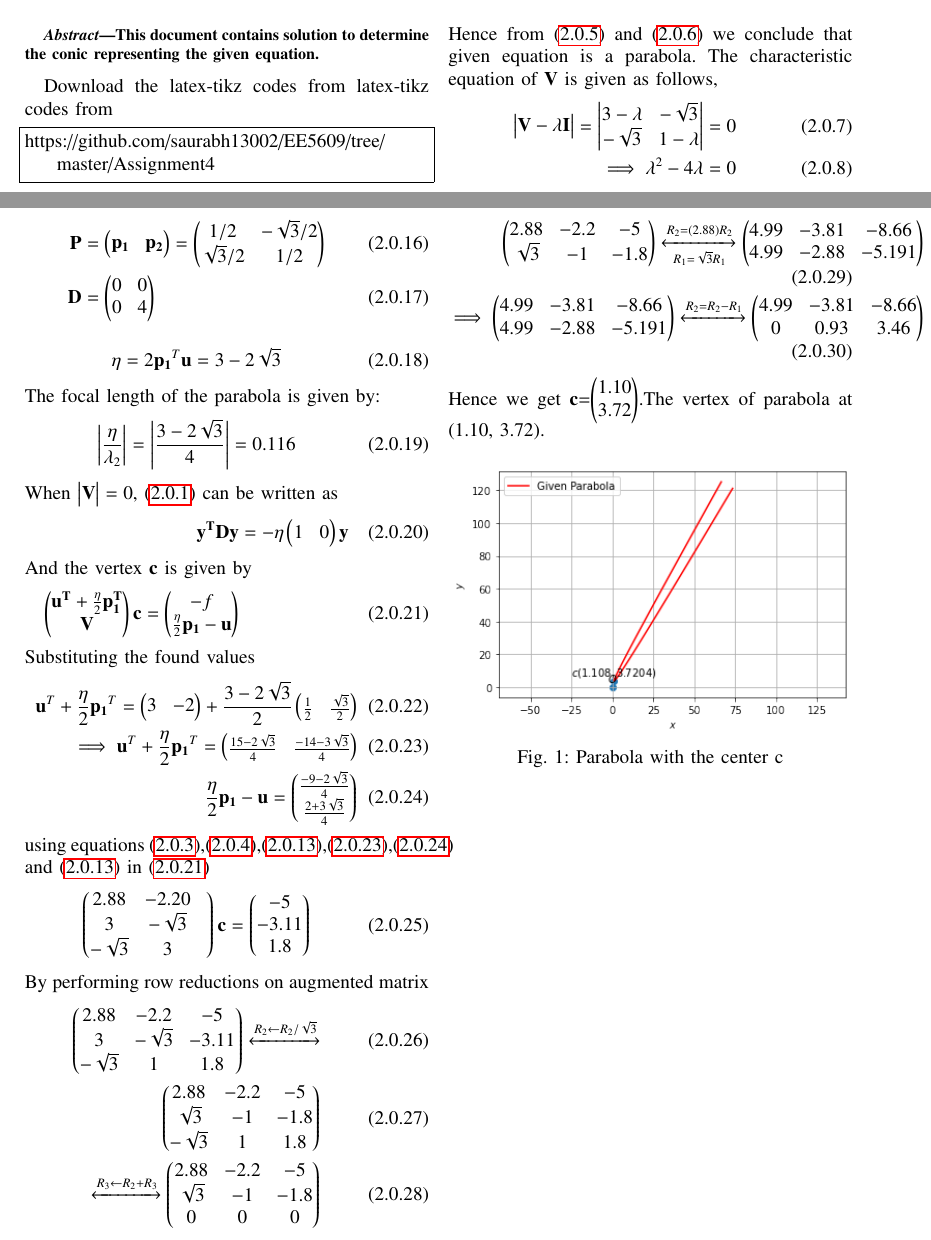
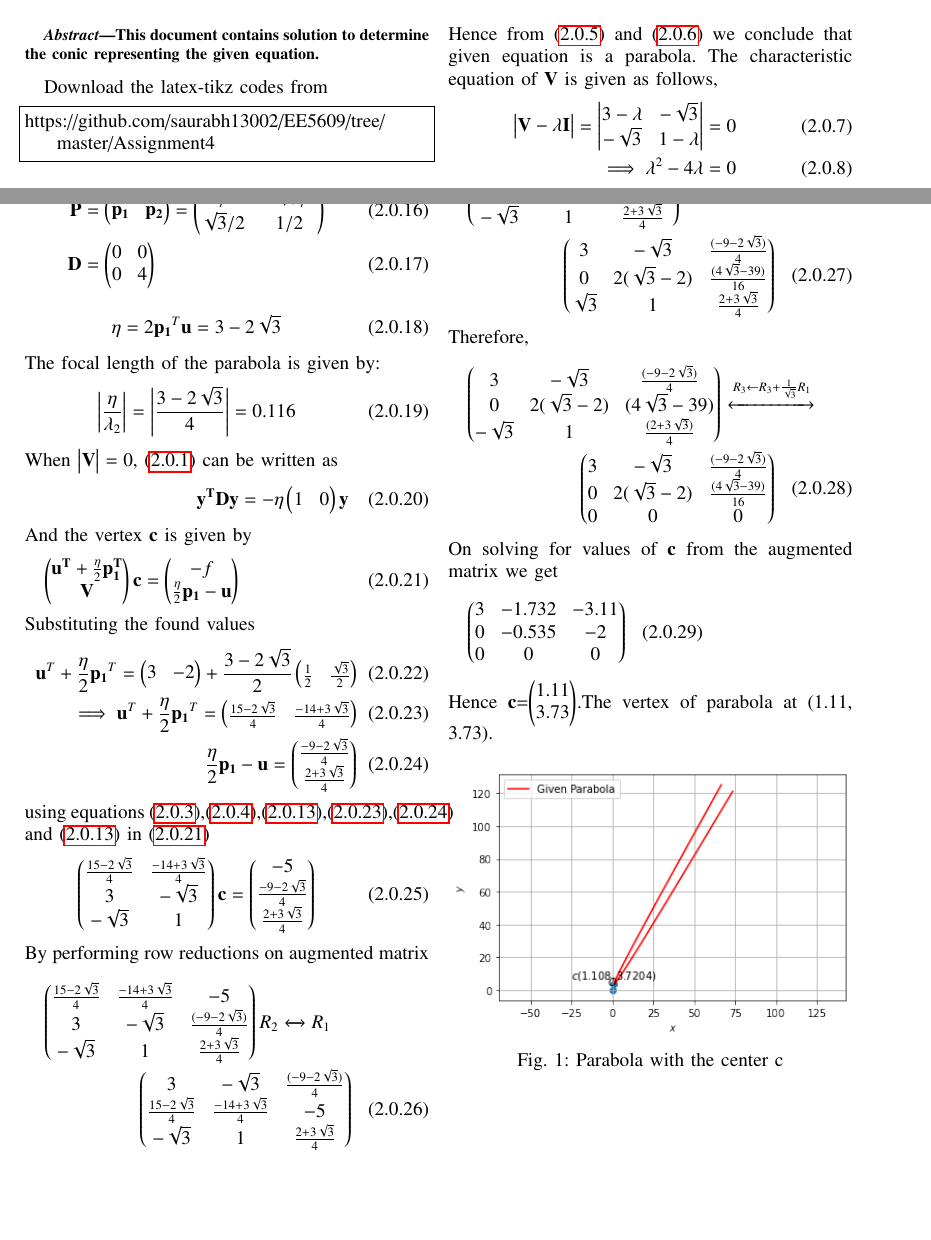
Before and after one commit to saurabh13002/EE5609, a LaTeX problem sheet (Assignment4/Assignment4.tex): two parts of pages 1 and 2 of 2, joined at a grey line, cut so that both start at the same text, the shorter picture padded with empty space. Compiled offline with pdfLaTeX.

Commit message:
Add files via upload

```diff
--- a/Assignment4/Assignment4.tex
+++ b/Assignment4/Assignment4.tex
@@ -167,7 +167,6 @@ This document contains solution to determine the conic representing the given eq
 Download the latex-tikz codes from
 %
 %
-latex-tikz codes from
 %
 \begin{lstlisting}
 https://github.com/saurabh13002/EE5609/tree/master/Assignment4
@@ -252,28 +251,33 @@ When $\mydet{\vec{V}}=0$, \eqref{eqmain} can be written as
 Substituting the found values
 \begin{align}
 \vec{u}^T + \frac{\eta}{2}\vec{p_1}^T = \myvec{3&-2}+\frac{3-2\sqrt{3}}{2}\myvec{\frac{1}{2}&\frac{\sqrt{3}}{2}}\\
-\implies\vec{u}^T + \frac{\eta}{2}\vec{p_1}^T =\myvec{\frac{15-2\sqrt{3}}{4}&\frac{-14-3\sqrt{3}}{4}}\label{eq2.23} \\
+\implies\vec{u}^T + \frac{\eta}{2}\vec{p_1}^T =\myvec{\frac{15-2\sqrt{3}}{4}&\frac{-14+3\sqrt{3}}{4}}\label{eq2.23} \\
 \frac{\eta}{2} \vec{p_1} -\vec{u}= \myvec{\frac{-9-2\sqrt{3}}{4}\\ \frac{2+3\sqrt{3}}{4}}\label{eq2.24}
 \end{align}
 using equations \eqref{given1},\eqref{given2},\eqref{eq2.3},\eqref{eq2.23},\eqref{eq2.24} and \eqref{eq2.3} in \eqref{eqa}
 \begin{align}
-    \myvec{2.88 & -2.20 & \\3 & -\sqrt{3}\\ -\sqrt{3}& 3}\vec{c} =\myvec{ -5\\-3.11 \\1.8}\label{eqcen}
+    \myvec{\frac{15-2\sqrt{3}}{4}&\frac{-14+3\sqrt{3}}{4}\\3 & -\sqrt{3}\\ -\sqrt{3}& 1}\vec{c} =\myvec{ -5\\\frac{-9-2\sqrt{3}}{4}\\ \frac{2+3\sqrt{3}}{4}}\label{eqcen}
 \end{align}
 By performing row reductions on augmented matrix
-\begin{align}
-\myvec{2.88 & -2.2 & -5\\3 & -\sqrt{3} & -3.11\\-\sqrt{3} & 1 & 1.8}\xleftrightarrow[]{R_2\leftarrow R_2/\sqrt{3}}\\
-\myvec{2.88 & -2.2 & -5\\\sqrt{3} & -1 & -1.8\\-\sqrt{3} & 1 & 1.8 }\\
-\xleftrightarrow[]{R_3\leftarrow R_2+R_3}
-\myvec{2.88 & -2.2 & -5\\\sqrt{3} & -1 & -1.8\\0 & 0 & 0}
-\end{align}
+\begin{multline}
+\myvec{\frac{15-2\sqrt{3}}{4}&\frac{-14+3\sqrt{3}}{4}&-5\\3 & -\sqrt{3}&\frac{(-9-2\sqrt{3})}{4}\\ -\sqrt{3}& 1&\frac{2+3\sqrt{3}}{4}}{R_2\xleftrightarrow[]{}{R_1}}\\
+\myvec{3 & -\sqrt{3}&\frac{(-9-2\sqrt{3})}{4}\\\frac{15-2\sqrt{3}}{4}&\frac{-14+3\sqrt{3}}{4}&-5\\-\sqrt{3}& 1&\frac{2+3\sqrt{3}}{4} }
+\end{multline}
+\begin{multline}
+\myvec{3 & -\sqrt{3}&\frac{(-9-2\sqrt{3})}{4}\\\frac{15-2\sqrt{3}}{4}&\frac{-14+3\sqrt{3}}{4}&-5\\-\sqrt{3}& 1&\frac{2+3\sqrt{3}}{4}}
+\xleftrightarrow[]{R_2\leftarrow R_2-\frac{15-2\sqrt{3}}{12}R_1}\\
+\myvec{3 & -\sqrt{3}&\frac{(-9-2\sqrt{3})}{4}\\0 & 2(\sqrt{3}-2) & \frac{(4\sqrt{3}-39)}{16}\\\sqrt{3}& 1&\frac{2+3\sqrt{3}}{4}}
+\end{multline}
 Therefore,
-\begin{align}
-\myvec{2.88 & -2.2 & -5\\\sqrt{3} & -1 & -1.8}\xleftrightarrow[R_1={\sqrt{3}}R_1]{R_2=(2.88)R_2}
-\myvec{4.99 & -3.81 & -8.66\\4.99 & -2.88 & -5.191}\\
-\implies \myvec{4.99 & -3.81 & -8.66\\4.99 & -2.88 & -5.191}\xleftrightarrow{R_2=R_2-R_1}
-\myvec{4.99 & -3.81 & -8.66\\0 & 0.93& 3.46}
-\end{align}
-Hence we get $\vec{c}$=$\myvec{1.10\\3.72}$.The vertex of parabola at (1.10, 3.72).
+\begin{multline}
+ \myvec{3 & -\sqrt{3}&\frac{(-9-2\sqrt{3})}{4}\\0&2(\sqrt{3}-2)&(4\sqrt{3}-39)\\-\sqrt{3}& 1&\frac{(2+3\sqrt{3})}{4}}\xleftrightarrow[]{R_3\leftarrow R_3+\frac{1}{\sqrt{3}}R_1}\\
+\myvec{3 & -\sqrt{3}&\frac{(-9-2\sqrt{3})}{4}\\0 & 2(\sqrt{3}-2) & \frac{(4\sqrt{3}-39)}{16}\\0& 0&0}
+\end{multline}
+On solving for values of $\vec{c}$ from the augmented matrix we get
+\begin{multline}
+\myvec{3 & -1.732&-3.11\\0 & -0.535 & -2\\0& 0&0}
+\end{multline}
+Hence $\vec{c}$=$\myvec{1.11\\3.73}$.The vertex of parabola at (1.11, 3.73).
 \renewcommand{\thefigure}{1}
 \begin{figure}[!ht]
     \centering
```
Also changed, not shown: Assignment4/Assignment4.tex (1 more changed lines).
